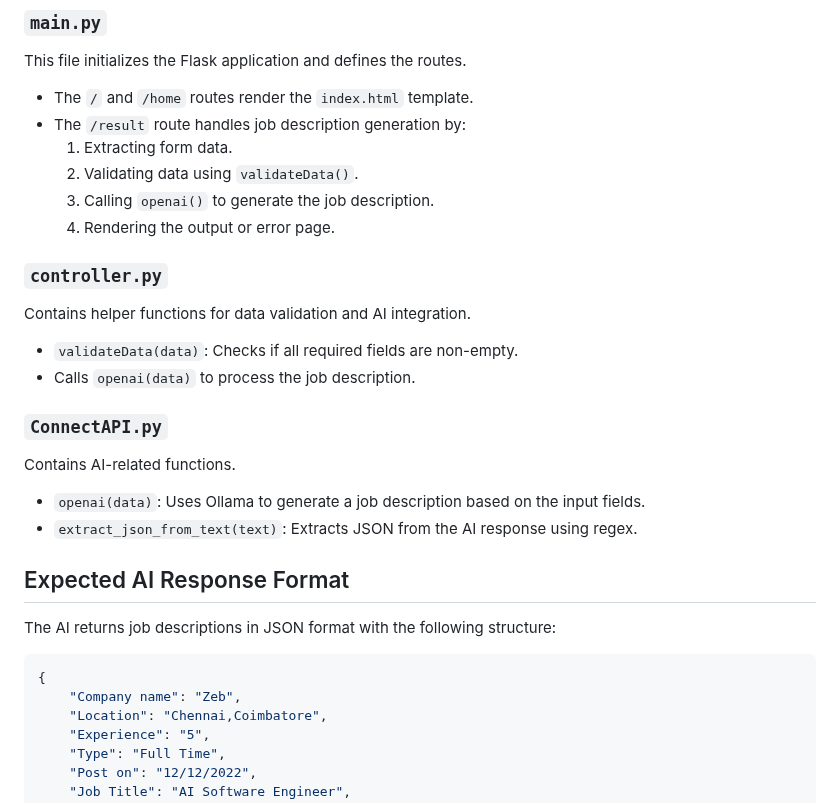
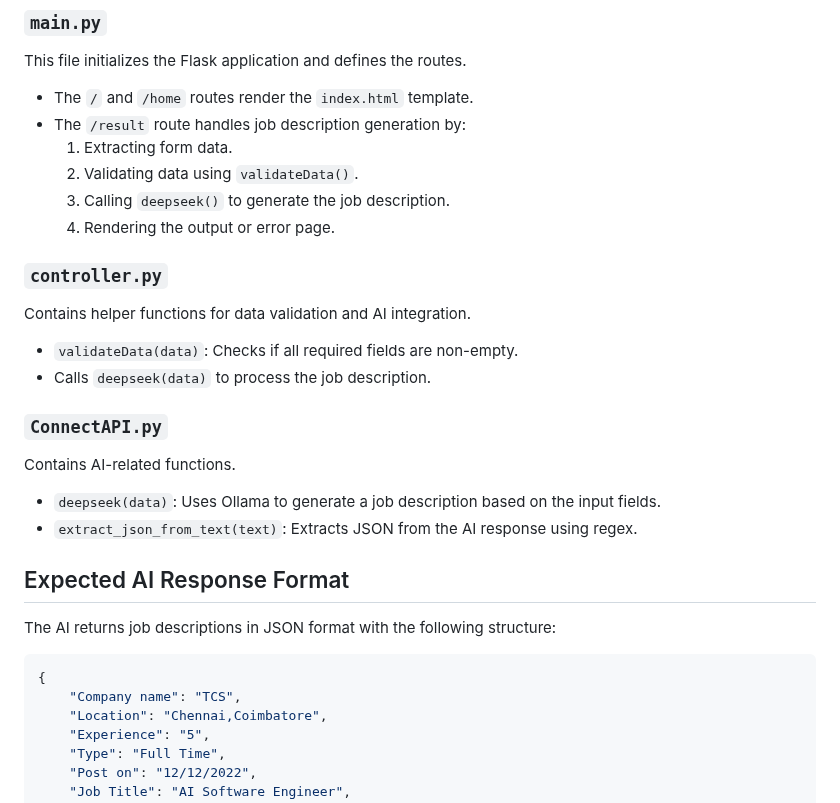
Before and after one commit to thirumurugan2001/JD_using_Deepseek_locally, a Markdown page: README.md, the part around the change. Rendered like a GitHub page.

````diff
--- a/README.md
+++ b/README.md
@@ -76,24 +76,24 @@ This file initializes the Flask application and defines the routes.
 - The `/result` route handles job description generation by:
   1. Extracting form data.
   2. Validating data using `validateData()`.
-  3. Calling `openai()` to generate the job description.
+  3. Calling `deepseek()` to generate the job description.
   4. Rendering the output or error page.
 
 ### `controller.py`
 Contains helper functions for data validation and AI integration.
 - `validateData(data)`: Checks if all required fields are non-empty.
-- Calls `openai(data)` to process the job description.
+- Calls `deepseek(data)` to process the job description.
 
 ### `ConnectAPI.py`
 Contains AI-related functions.
-- `openai(data)`: Uses Ollama to generate a job description based on the input fields.
+- `deepseek(data)`: Uses Ollama to generate a job description based on the input fields.
 - `extract_json_from_text(text)`: Extracts JSON from the AI response using regex.
 
 ## Expected AI Response Format
 The AI returns job descriptions in JSON format with the following structure:
 ```json
 {
-    "Company name": "Zeb",
+    "Company name": "TCS",
     "Location": "Chennai,Coimbatore",
     "Experience": "5",
     "Type": "Full Time",
````
